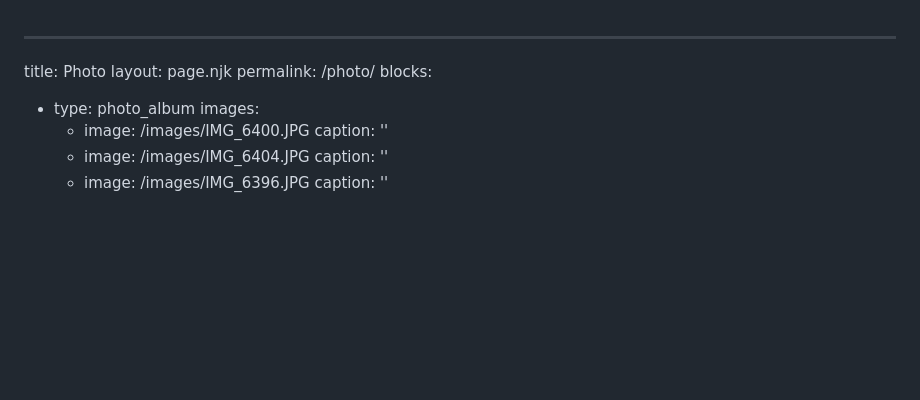
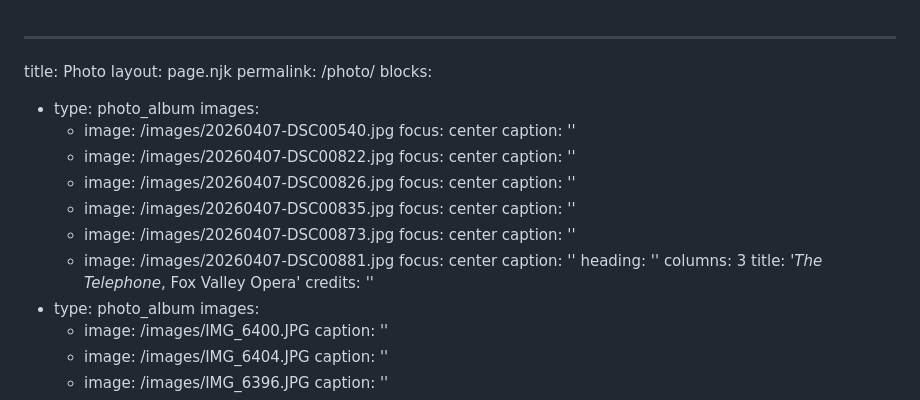
Before and after one commit to david2stapleton/laurens-site, a Markdown page: src/pages/photo.md, the part around the change. GitHub-like rendering; blank space fills up the shorter version.

Commit message:
Update Pages “photo”

```diff
--- a/src/pages/photo.md
+++ b/src/pages/photo.md
@@ -3,6 +3,30 @@ title: Photo
 layout: page.njk
 permalink: /photo/
 blocks:
+  - type: photo_album
+    images:
+      - image: /images/20260407-DSC00540.jpg
+        focus: center
+        caption: ''
+      - image: /images/20260407-DSC00822.jpg
+        focus: center
+        caption: ''
+      - image: /images/20260407-DSC00826.jpg
+        focus: center
+        caption: ''
+      - image: /images/20260407-DSC00835.jpg
+        focus: center
+        caption: ''
+      - image: /images/20260407-DSC00873.jpg
+        focus: center
+        caption: ''
+      - image: /images/20260407-DSC00881.jpg
+        focus: center
+        caption: ''
+    heading: ''
+    columns: 3
+    title: '*The Telephone*, Fox Valley Opera'
+    credits: ''
   - type: photo_album
     images:
       - image: /images/IMG_6400.JPG
```
